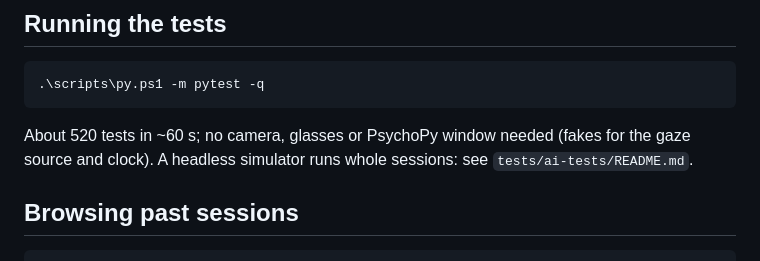
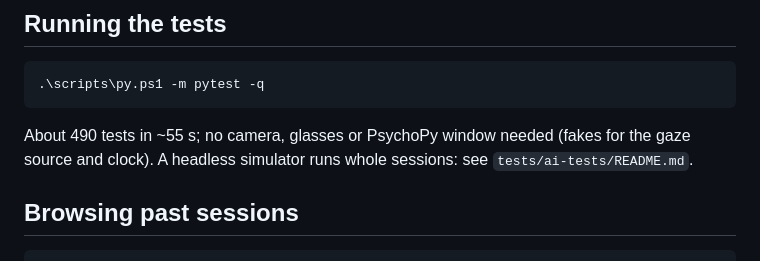
Before and after one commit to Tavor-P/saccades-test, a Markdown page: README.md, the part around the change. Rendered like a GitHub page.

````diff
--- a/README.md
+++ b/README.md
@@ -135,7 +135,7 @@ Not yet verified on real glasses footage: how well the scene camera sees the gre
 .\scripts\py.ps1 -m pytest -q
 ```
 
-About 520 tests in ~60 s; no camera, glasses or PsychoPy window needed (fakes for the gaze source and clock). A headless
+About 490 tests in ~55 s; no camera, glasses or PsychoPy window needed (fakes for the gaze source and clock). A headless
 simulator runs whole sessions: see `tests/ai-tests/README.md`.
 
 ## Browsing past sessions
````
Also changed, not shown: CLAUDE.md (+14 -22 lines).
